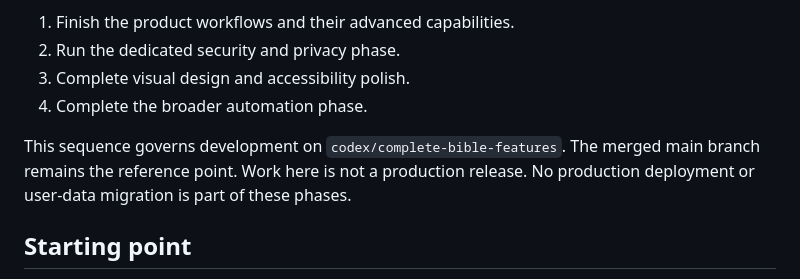
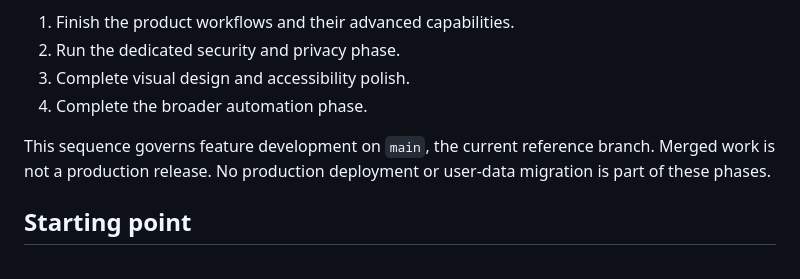
Before and after one commit to bellehalli/Arabella-sWorld, a Markdown page: docs/IMPLEMENTATION_SEQUENCE_MASTER_BIBLE_V5.md, the part around the change. Rendered like a GitHub page.

```diff
--- a/docs/IMPLEMENTATION_SEQUENCE_MASTER_BIBLE_V5.md
+++ b/docs/IMPLEMENTATION_SEQUENCE_MASTER_BIBLE_V5.md
@@ -7,7 +7,7 @@
 3. Complete visual design and accessibility polish.
 4. Complete the broader automation phase.
 
-This sequence governs development on `codex/complete-bible-features`. The merged main branch remains the reference point. Work here is not a production release. No production deployment or user-data migration is part of these phases.
+This sequence governs feature development on `main`, the current reference branch. Merged work is not a production release. No production deployment or user-data migration is part of these phases.
 
 ## Starting point
 
```
Also changed, not shown: README.md (+1 -1 lines).
